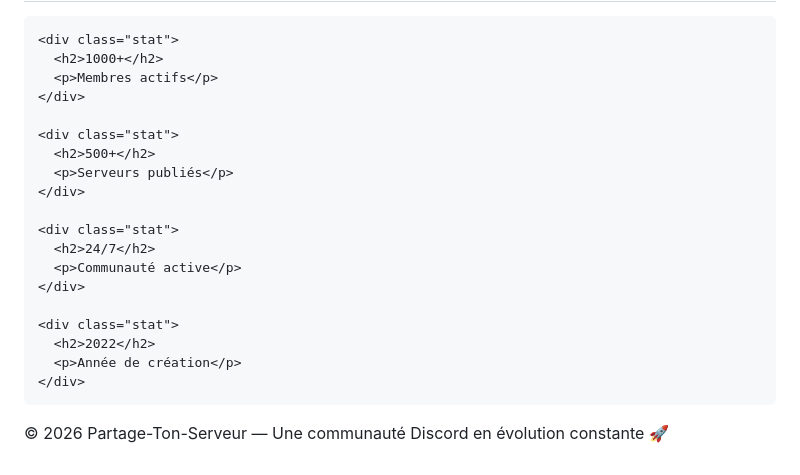
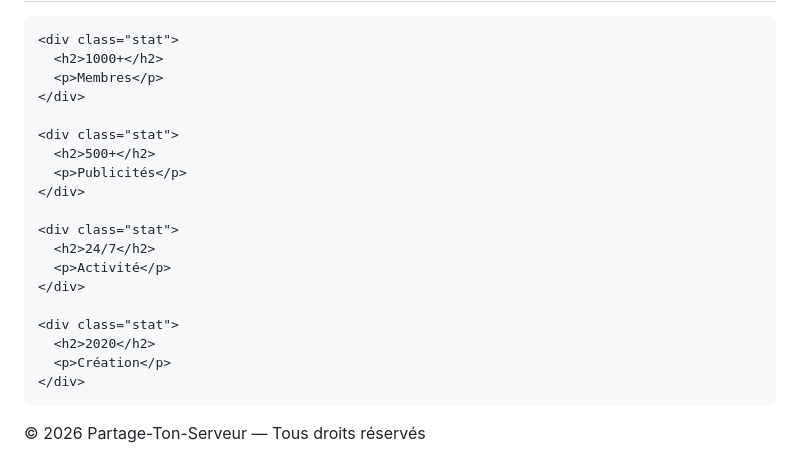
Before and after one commit to partagetonserveur/Partage-Ton-Serveur, a Markdown page: README.md, the part around one of its changes. Drawn GitHub-style.

```diff
--- a/README.md
+++ b/README.md
@@ -394,22 +375,22 @@
 
     <div class="stat">
       <h2>1000+</h2>
-      <p>Membres actifs</p>
+      <p>Membres</p>
     </div>
 
     <div class="stat">
       <h2>500+</h2>
-      <p>Serveurs publiés</p>
+      <p>Publicités</p>
     </div>
 
     <div class="stat">
       <h2>24/7</h2>
-      <p>Communauté active</p>
+      <p>Activité</p>
     </div>
 
     <div class="stat">
-      <h2>2022</h2>
-      <p>Année de création</p>
+      <h2>2020</h2>
+      <p>Création</p>
     </div>
 
   </div>
@@ -418,7 +399,7 @@
 
 <footer>
 
-  © 2026 Partage-Ton-Serveur — Une communauté Discord en évolution constante 🚀
+  © 2026 Partage-Ton-Serveur — Tous droits réservés
 
 </footer>
 
```
Also changed, not shown: other parts of README.md (+119 -138 lines).
